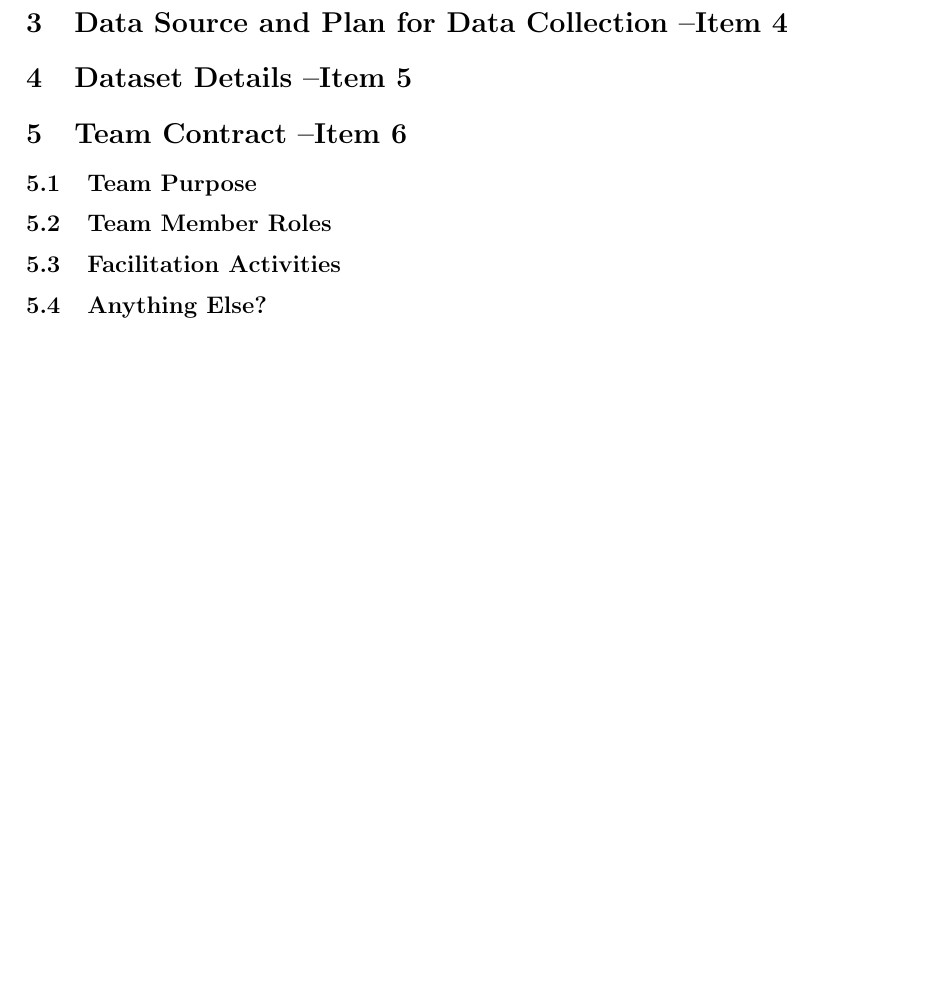
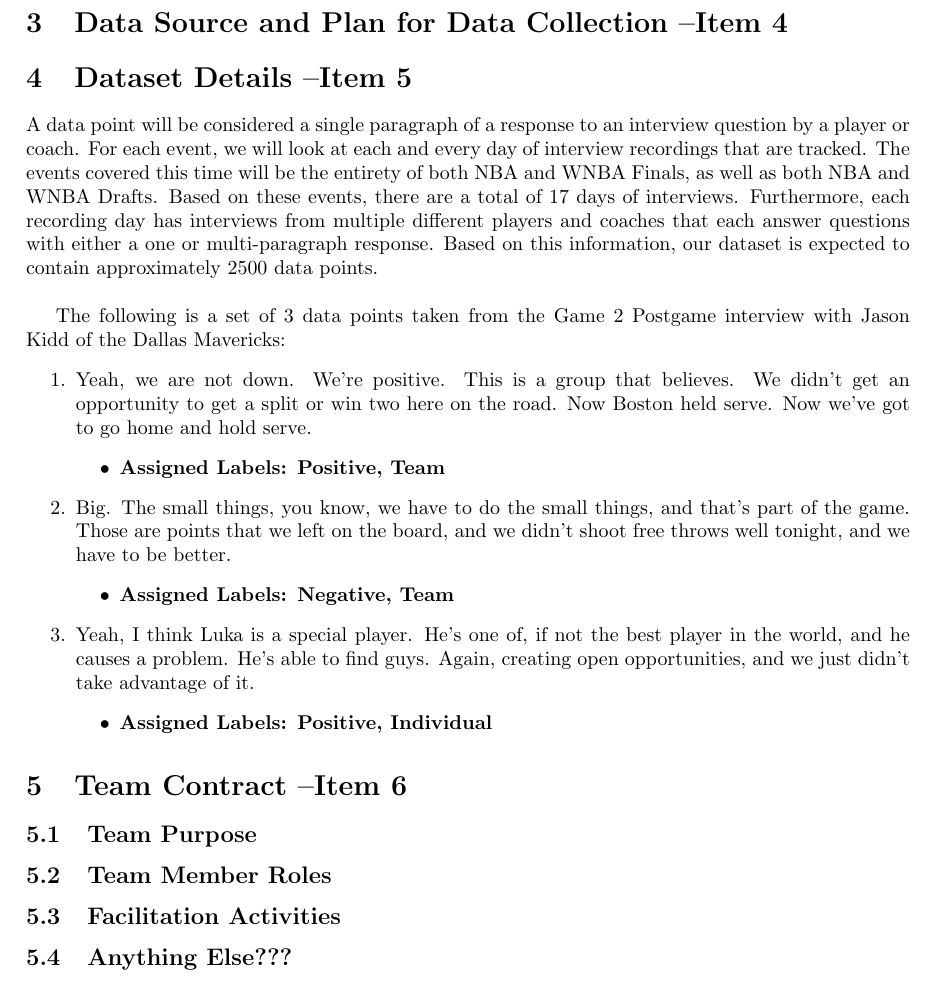
Before and after one commit to SumanyaG/4NL3-Sentiment-and-Focus-Analysis, a LaTeX document (Project_Proposal/TeamProposal.tex): part of page 3 of 3, cut so that both start at the same text, the shorter picture padded with empty space. Compiled offline with pdfLaTeX.

Commit message:
Moved all necessary files to Project Proposal Folder. Updated Team Proposal with data point information. Created gitignore.

```diff
--- a/TeamProposal.tex
+++ b/Project_Proposal/TeamProposal.tex
@@ -47,11 +47,34 @@
 % relevant details.
 
 \section{Dataset Details --Item 5}
-% Expected size of the dataset (number of data points) and 3 example data
-% points with labe;s assigned by your group. Should ideally have enough data
-% for several hours of annotation. This corresponds to a few thousand data
-% points.
+\indent A data point will be considered a single paragraph of a response to an interview question by a player or coach.
+For each event, we will look at each and every day of interview recordings that are tracked. The events covered
+this time will be the entirety of both NBA and WNBA Finals, as well as both NBA and WNBA Drafts. Based on these
+events, there are a total of 17 days of interviews. Furthermore, each recording day has interviews from multiple
+different players and coaches that each answer questions with either a one or multi-paragraph response. Based on
+this information, our dataset is expected to contain approximately 2500 data points.
+\newline \newline
+\indent The following is a set of 3 data points taken from the Game 2 Postgame interview with Jason Kidd of the Dallas
+Mavericks:
+\begin{enumerate}
+    \item Yeah, we are not down. We're positive. This is a group that believes. We didn't get an opportunity to get a
+    split or win two here on the road. Now Boston held serve. Now we've got to go home and hold serve.
+    \begin{itemize}
+        \item \textbf{Assigned Labels: Positive, Team}
+    \end{itemize}
 
+    \item Big. The small things, you know, we have to do the small things, and that's part of the game. Those are points
+    that we left on the board, and we didn't shoot free throws well tonight, and we have to be better.
+    \begin{itemize}
+        \item \textbf{Assigned Labels: Negative, Team}
+    \end{itemize}
+
+    \item Yeah, I think Luka is a special player. He's one of, if not the best player in the world, and he causes a problem.
+    He's able to find guys. Again, creating open opportunities, and we just didn't take advantage of it.
+    \begin{itemize}
+        \item \textbf{Assigned Labels: Positive, Individual}
+    \end{itemize}
+\end{enumerate}
 \section{Team Contract --Item 6}
 % Description of the expectations and/or roles that team members agree upon
 % for the semester. Part of final project grade will be based on whether
@@ -69,7 +92,7 @@
 \subsection{Facilitation Activities}
 % How will the team handle the leadership/facilitation/management activities?
 
-\subsection{Anything Else?}
+\subsection{Anything Else???}
 % Anything else we think will be helpful to set the group expectations.
 % Print name, sign and date.
 
```
Also changed, not shown: Project_Proposal/TeamProposal.pdf (added), TeamProposal.pdf (deleted), 12 other files.
